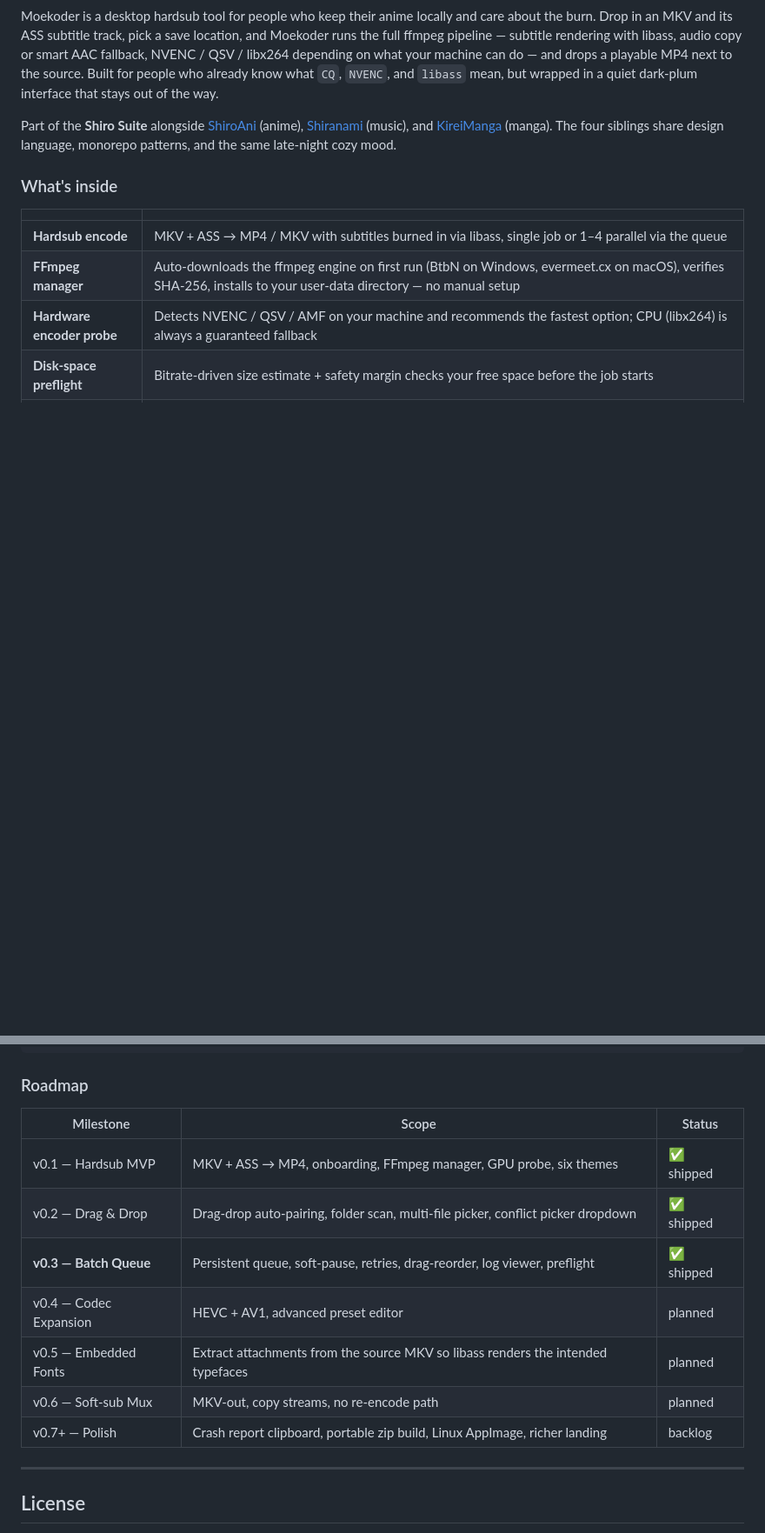
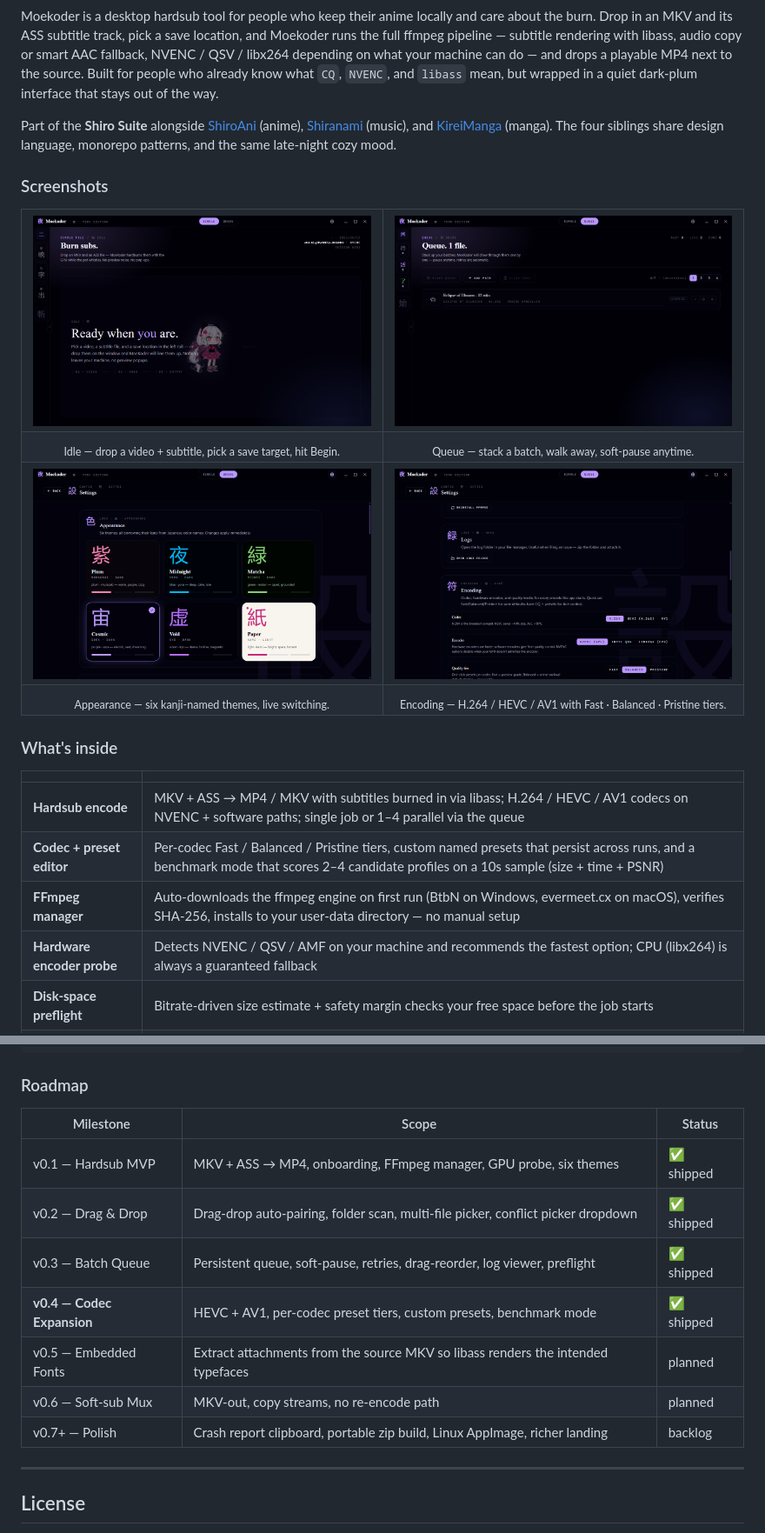
Before and after one commit to Shironex/moekoder, a Markdown page: README.md, 2 parts joined by grey strips. Shown at 87% size. Rendered like a GitHub page; pictures changed too: assets/screenshots/idle.png (added), assets/screenshots/queue.png (added), assets/screenshots/settings-appearance.png (added); blank space fills up the shorter version.

```diff
--- a/README.md
+++ b/README.md
@@ -39,11 +39,33 @@ Moekoder is a desktop hardsub tool for people who keep their anime locally and c
 
 Part of the **Shiro Suite** alongside [ShiroAni](https://github.com/Shironex/shiroani) (anime), [Shiranami](https://github.com/Shironex/shiranami) (music), and [KireiManga](https://github.com/Shironex/kirei-manga) (manga). The four siblings share design language, monorepo patterns, and the same late-night cozy mood.
 
+### Screenshots
+
+<table>
+  <tr>
+    <td width="50%"><img src="assets/screenshots/idle.png" alt="Idle screen — Ready when you are." /></td>
+    <td width="50%"><img src="assets/screenshots/queue.png" alt="Queue screen with a stopped item" /></td>
+  </tr>
+  <tr>
+    <td align="center"><sub>Idle — drop a video + subtitle, pick a save target, hit Begin.</sub></td>
+    <td align="center"><sub>Queue — stack a batch, walk away, soft-pause anytime.</sub></td>
+  </tr>
+  <tr>
+    <td width="50%"><img src="assets/screenshots/settings-appearance.png" alt="Settings → Appearance with six theme cards" /></td>
+    <td width="50%"><img src="assets/screenshots/settings-encoding.png" alt="Settings → Encoding — codec, encoder, quality tier" /></td>
+  </tr>
+  <tr>
+    <td align="center"><sub>Appearance — six kanji-named themes, live switching.</sub></td>
+    <td align="center"><sub>Encoding — H.264 / HEVC / AV1 with Fast · Balanced · Pristine tiers.</sub></td>
+  </tr>
+</table>
+
 ### What's inside
 
 |                            |                                                                                                                                                                                                                              |
 | -------------------------- | ---------------------------------------------------------------------------------------------------------------------------------------------------------------------------------------------------------------------------- |
-| **Hardsub encode**         | MKV + ASS → MP4 / MKV with subtitles burned in via libass, single job or 1–4 parallel via the queue                                                                                                                          |
+| **Hardsub encode**         | MKV + ASS → MP4 / MKV with subtitles burned in via libass; H.264 / HEVC / AV1 codecs on NVENC + software paths; single job or 1–4 parallel via the queue                                                                     |
+| **Codec + preset editor**  | Per-codec Fast / Balanced / Pristine tiers, custom named presets that persist across runs, and a benchmark mode that scores 2–4 candidate profiles on a 10s sample (size + time + PSNR)                                      |
 | **FFmpeg manager**         | Auto-downloads the ffmpeg engine on first run (BtbN on Windows, evermeet.cx on macOS), verifies SHA-256, installs to your user-data directory — no manual setup                                                              |
 | **Hardware encoder probe** | Detects NVENC / QSV / AMF on your machine and recommends the fastest option; CPU (libx264) is always a guaranteed fallback                                                                                                   |
 | **Disk-space preflight**   | Bitrate-driven size estimate + safety margin checks your free space before the job starts                                                                                                                                    |
@@ -156,15 +178,15 @@ moekoder/
 
 ### Roadmap
 
-| Milestone              | Scope                                                                            | Status     |
-| ---------------------- | -------------------------------------------------------------------------------- | ---------- |
-| v0.1 — Hardsub MVP     | MKV + ASS → MP4, onboarding, FFmpeg manager, GPU probe, six themes               | ✅ shipped |
-| v0.2 — Drag & Drop     | Drag-drop auto-pairing, folder scan, multi-file picker, conflict picker dropdown | ✅ shipped |
-| **v0.3 — Batch Queue** | Persistent queue, soft-pause, retries, drag-reorder, log viewer, preflight       | ✅ shipped |
-| v0.4 — Codec Expansion | HEVC + AV1, advanced preset editor                                               | planned    |
-| v0.5 — Embedded Fonts  | Extract attachments from the source MKV so libass renders the intended typefaces | planned    |
-| v0.6 — Soft-sub Mux    | MKV-out, copy streams, no re-encode path                                         | planned    |
-| v0.7+ — Polish         | Crash report clipboard, portable zip build, Linux AppImage, richer landing       | backlog    |
+| Milestone                  | Scope                                                                            | Status     |
+| -------------------------- | -------------------------------------------------------------------------------- | ---------- |
+| v0.1 — Hardsub MVP         | MKV + ASS → MP4, onboarding, FFmpeg manager, GPU probe, six themes               | ✅ shipped |
+| v0.2 — Drag & Drop         | Drag-drop auto-pairing, folder scan, multi-file picker, conflict picker dropdown | ✅ shipped |
+| v0.3 — Batch Queue         | Persistent queue, soft-pause, retries, drag-reorder, log viewer, preflight       | ✅ shipped |
+| **v0.4 — Codec Expansion** | HEVC + AV1, per-codec preset tiers, custom presets, benchmark mode               | ✅ shipped |
+| v0.5 — Embedded Fonts      | Extract attachments from the source MKV so libass renders the intended typefaces | planned    |
+| v0.6 — Soft-sub Mux        | MKV-out, copy streams, no re-encode path                                         | planned    |
+| v0.7+ — Polish             | Crash report clipboard, portable zip build, Linux AppImage, richer landing       | backlog    |
 
 ---
 
```
Also changed, not shown: other parts of README.md (+2 -2 lines), 1 other file.
